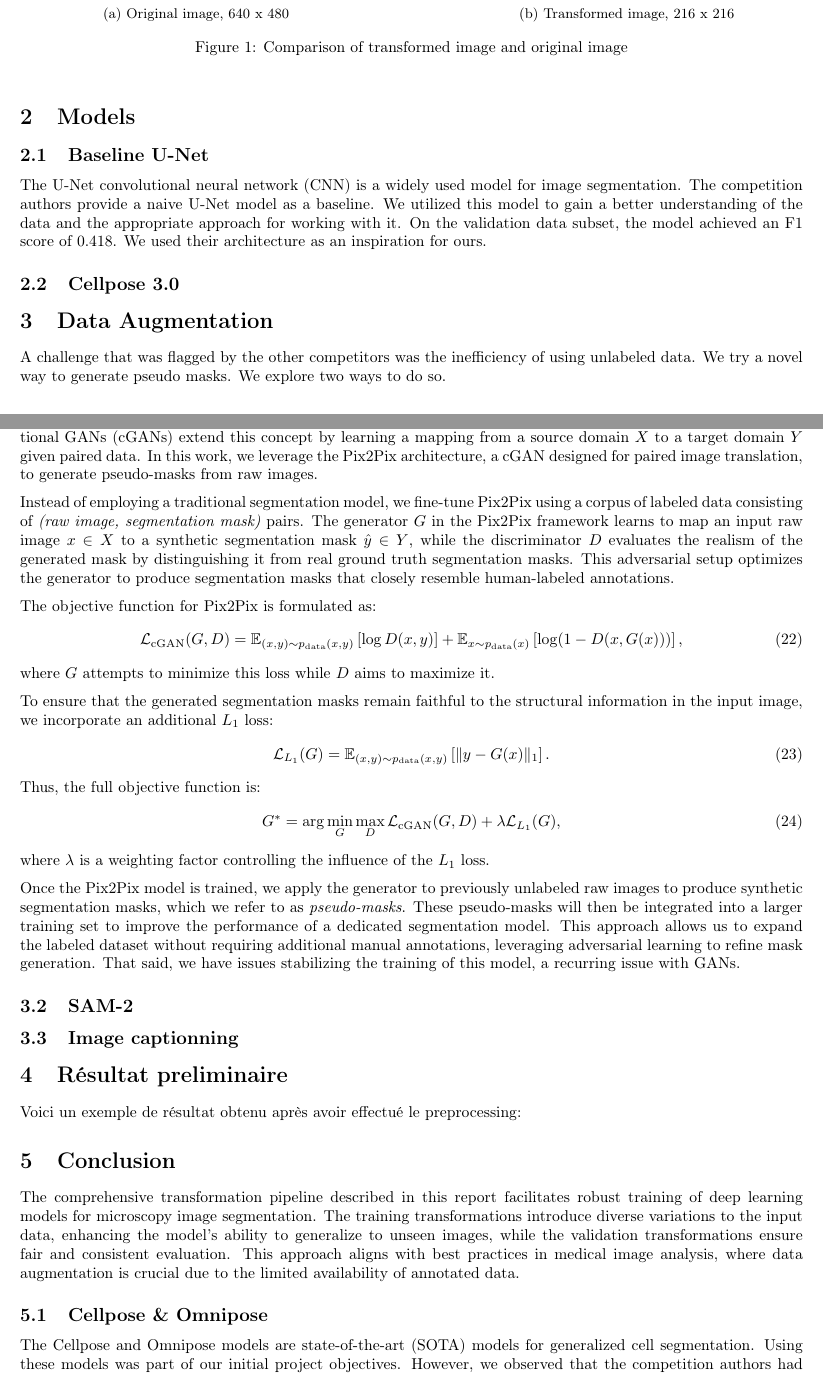
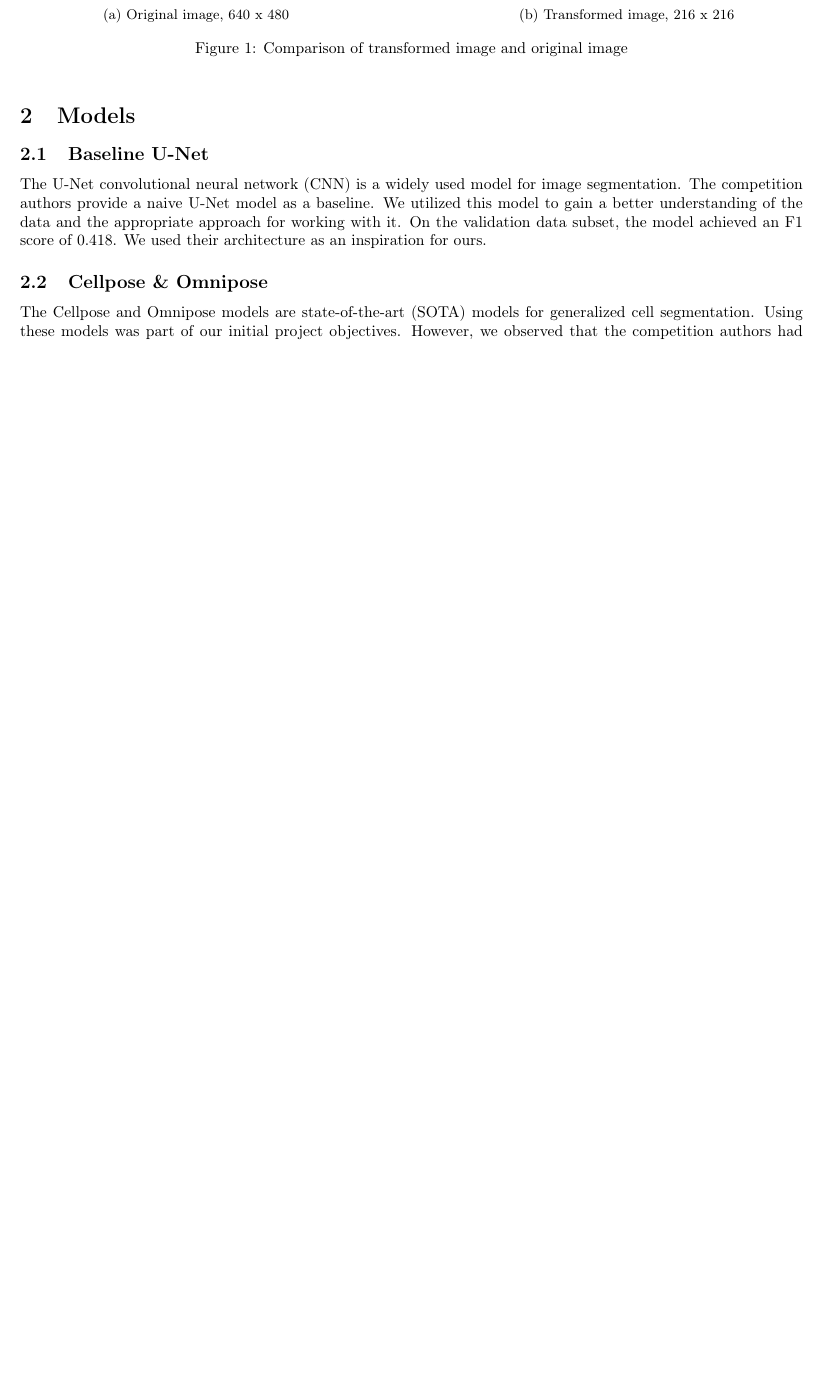
Before and after one commit to KamenDamov/IFT3710-Advanced-Project-in-ML-AI, a LaTeX document (reports/rapport_intermediaire.tex): two parts of pages 2 and 3 of 6 before the commit and part of page 2 of 5 after it, the two joined at a grey line, cut so that both start at the same text, the shorter picture padded with empty space. Compiled offline with pdfLaTeX.

Commit message:
This is redundant.

```diff
--- a/reports/rapport_intermediaire.tex
+++ b/reports/rapport_intermediaire.tex
@@ -149,42 +148,3 @@ Here is an example of the output after applying the pre-processing pipeline to a
 
 \subsection{Baseline U-Net}
 The U-Net convolutional neural network (CNN) is a widely used model for image segmentation. The competition authors provide a naive U-Net model as a baseline. We utilized this model to gain a better understanding of the data and the appropriate approach for working with it. On the validation data subset, the model achieved an F1 score of 0.418. We used their architecture as an inspiration for ours.
-\subsection{Cellpose 3.0}
-
-
-\section{Data Augmentation}
-
-A challenge that was flagged by the other competitors was the inefficiency of using unlabeled data. We try a novel way to generate pseudo masks. We explore two ways to do so.
-\subsection{Pix2Pix}
-Generative Adversarial Networks (GANs) have been widely used for image-to-image translation tasks, and conditional GANs (cGANs) extend this concept by learning a mapping from a source domain \( X \) to a target domain \( Y \) given paired data. In this work, we leverage the Pix2Pix architecture, a cGAN designed for paired image translation, to generate pseudo-masks from raw images.
-
-Instead of employing a traditional segmentation model, we fine-tune Pix2Pix using a corpus of labeled data consisting of \textit{(raw image, segmentation mask)} pairs. The generator \( G \) in the Pix2Pix framework learns to map an input raw image \( x \in X \) to a synthetic segmentation mask \( \hat{y} \in Y \), while the discriminator \( D \) evaluates the realism of the generated mask by distinguishing it from real ground truth segmentation masks. This adversarial setup optimizes the generator to produce segmentation masks that closely resemble human-labeled annotations.
-
-The objective function for Pix2Pix is formulated as:
-\begin{equation}
-    \mathcal{L}_{\text{cGAN}}(G, D) = \mathbb{E}_{(x,y) \sim p_{\text{data}}(x,y)} \left[ \log D(x, y) \right] + \mathbb{E}_{x \sim p_{\text{data}}(x)} \left[ \log (1 - D(x, G(x))) \right],
-\end{equation}
-where \( G \) attempts to minimize this loss while \( D \) aims to maximize it.
-
-To ensure that the generated segmentation masks remain faithful to the structural information in the input image, we incorporate an additional \( L_1 \) loss:
-\begin{equation}
-    \mathcal{L}_{L_1}(G) = \mathbb{E}_{(x,y) \sim p_{\text{data}}(x,y)} \left[ \| y - G(x) \|_1 \right].
-\end{equation}
-Thus, the full objective function is:
-\begin{equation}
-    G^* = \arg \min_G \max_D \mathcal{L}_{\text{cGAN}}(G, D) + \lambda \mathcal{L}_{L_1}(G),
-\end{equation}
-where \( \lambda \) is a weighting factor controlling the influence of the \( L_1 \) loss.
-
-Once the Pix2Pix model is trained, we apply the generator to previously unlabeled raw images to produce synthetic segmentation masks, which we refer to as \textit{pseudo-masks}. These pseudo-masks will then be integrated into a larger training set to improve the performance of a dedicated segmentation model. This approach allows us to expand the labeled dataset without requiring additional manual annotations, leveraging adversarial learning to refine mask generation. That said, we have issues stabilizing the training of this model, a recurring issue with GANs.
-
-\subsection{SAM-2}
-
-
-
-\subsection{Image captionning}
-
-
-
-\section{Résultat preliminaire}
-Voici un exemple de résultat obtenu après avoir effectué le preprocessing:
@@ -207,5 +151,3 @@ Voici un exemple de résultat obtenu après avoir effectué le preprocessing:
-\section{Conclusion}
-The comprehensive transformation pipeline described in this report facilitates robust training of deep learning models for microscopy image segmentation. The training transformations introduce diverse variations to the input data, enhancing the model's ability to generalize to unseen images, while the validation transformations ensure fair and consistent evaluation. This approach aligns with best practices in medical image analysis, where data augmentation is crucial due to the limited availability of annotated data.
 
 \subsection{Cellpose \& Omnipose}
 The Cellpose and Omnipose models are state-of-the-art (SOTA) models for generalized cell segmentation. Using these models was part of our initial project objectives. However, we observed that the competition authors had already experimented with them and found their results to be highly variable.
```
Also changed, not shown: reports/rapport_intermediaire.tex (17 more changed lines).
